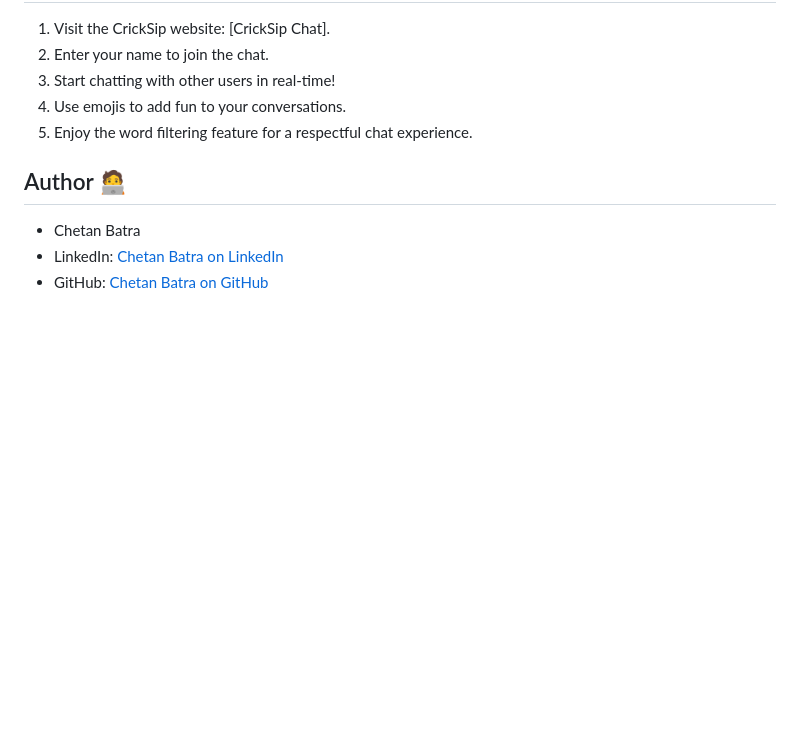
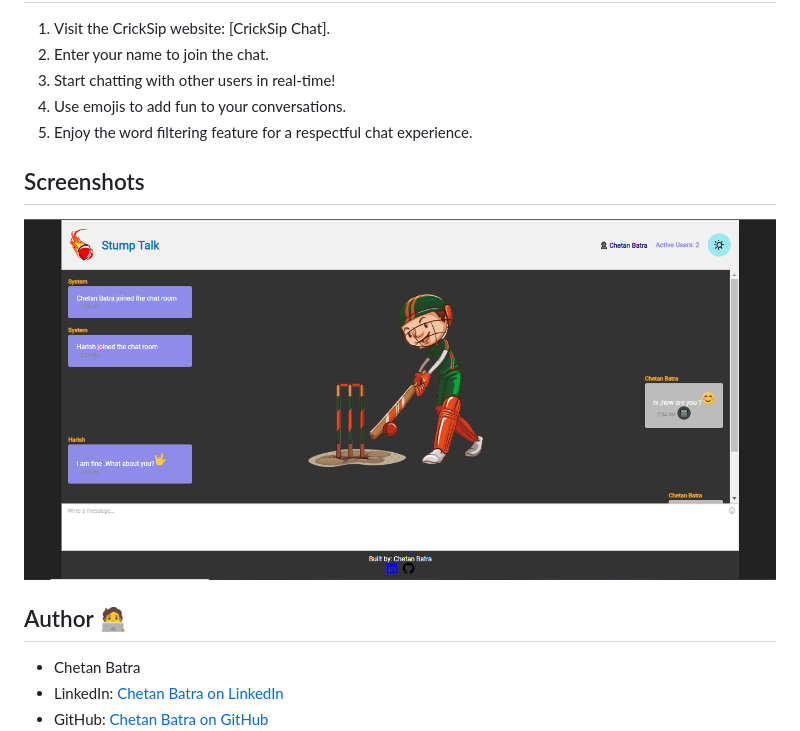
Before and after one commit to ChetanBatra72/Chat_Appication, a Markdown page: README.md, the part around the change. Rendered like a GitHub page; pictures changed too: public/Screenshot.PNG (added); blank space fills up the shorter version.

```diff
--- a/README.md
+++ b/README.md
@@ -27,6 +27,10 @@ CrickSip is a real-time chat application built for seamless communication. It pr
 4. Use emojis to add fun to your conversations.
 5. Enjoy the word filtering feature for a respectful chat experience.
 
+## Screenshots
+
+![Gameplay Screenshot 1](/public/Screenshot.PNG)
+
 ## Author 🧑‍💻
 
 - Chetan Batra
```
Also changed, not shown: public/crick1.png (deleted), public/crick2.jpg (deleted), public/wassup.png (deleted), theme.png (deleted), 6 other files.
